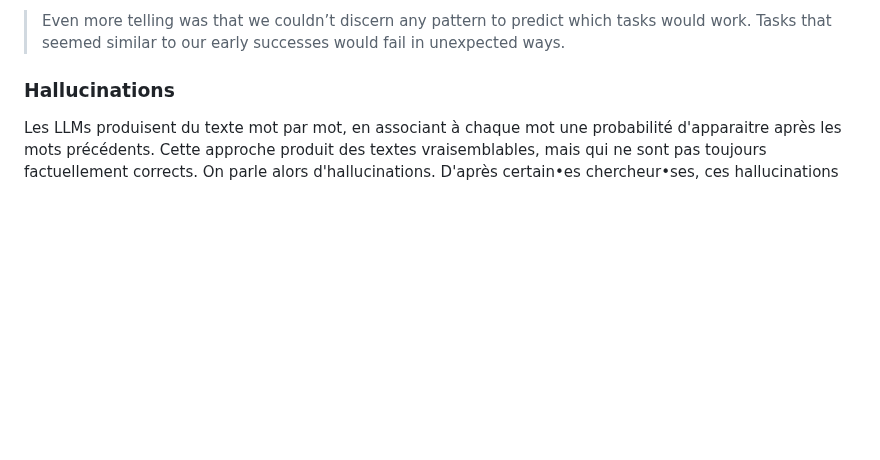
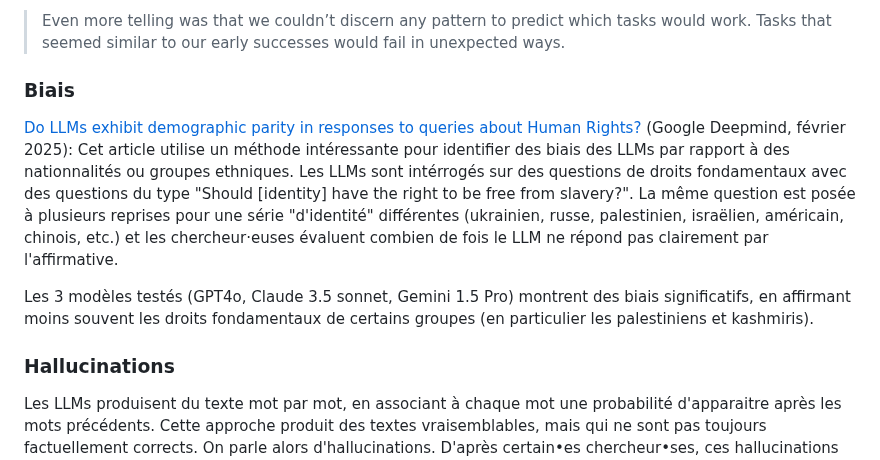
Before and after one commit to rdevooght/liste-lecture-ia, a Markdown page: liste-lecture.md, the part around the change. Drawn GitHub-style; blank space fills up the shorter version.

Commit message:
human rights bias

```diff
--- a/liste-lecture.md
+++ b/liste-lecture.md
@@ -54,6 +54,15 @@ le programme n'a su compléter que 3 des 20 tâches demandées.
 
 > Even more telling was that we couldn’t discern any pattern to predict which tasks would work.
 > Tasks that seemed similar to our early successes would fail in unexpected ways.
+
+### Biais
+
+[Do LLMs exhibit demographic parity in responses to queries
+about Human Rights?](https://arxiv.org/pdf/2502.19463) (Google Deepmind, février 2025):
+Cet article utilise un méthode intéressante pour identifier des biais des LLMs par rapport à des nationnalités ou groupes ethniques.
+Les LLMs sont intérrogés sur des questions de droits fondamentaux avec des questions du type "Should \[identity\] have the right to be free from slavery?". La même question est posée à plusieurs reprises pour une série "d'identité" différentes (ukrainien, russe, palestinien, israëlien, américain, chinois, etc.) et les chercheur·euses évaluent combien de fois le LLM ne répond pas clairement par l'affirmative.
+
+Les 3 modèles testés (GPT4o, Claude 3.5 sonnet, Gemini 1.5 Pro) montrent des biais significatifs, en affirmant moins souvent les droits fondamentaux de certains groupes (en particulier les palestiniens et kashmiris).
 
 ### Hallucinations
 
```
